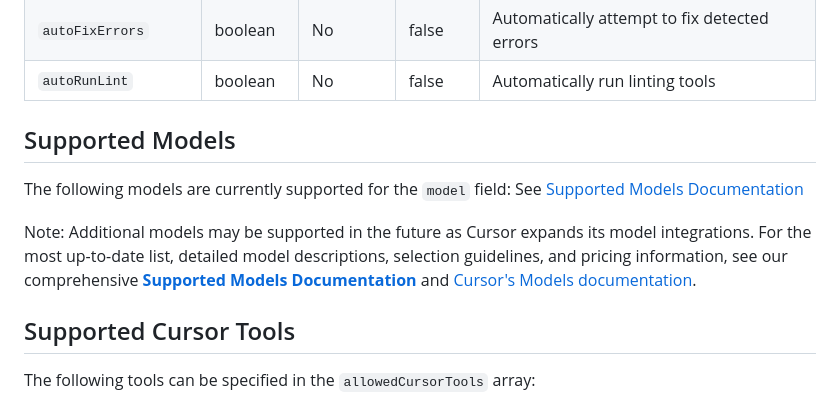
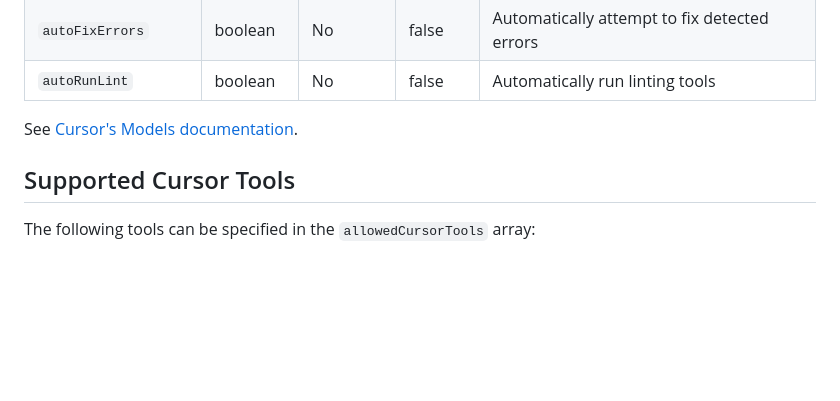
Before and after one commit to usrrname/cursorrules, a Markdown page: docs/modes-format.md, the part around the change. Drawn GitHub-style; blank space fills up the shorter version.

Commit message:
chore: Update README and documentation links to point to Cursor's official models documentation

```diff
--- a/docs/modes-format.md
+++ b/docs/modes-format.md
@@ -56,12 +56,8 @@ The `modes.json` file contains a JSON object with two main fields:
 | `autoFixErrors`      | boolean           | No       | false   | Automatically attempt to fix detected errors                                                                                                   |
 | `autoRunLint`        | boolean           | No       | false   | Automatically run linting tools                                                                                                              |
 
-## Supported Models
 
-The following models are currently supported for the `model` field:
-See [Supported Models Documentation](./supported-models.md)
-
-Note: Additional models may be supported in the future as Cursor expands its model integrations. For the most up-to-date list, detailed model descriptions, selection guidelines, and pricing information, see our comprehensive [**Supported Models Documentation**](./supported-models.md) and [Cursor's Models documentation](https://docs.cursor.com/models#overview).
+See [Cursor's Models documentation](https://docs.cursor.com/models#overview).
 
 ## Supported Cursor Tools
 
```
Also changed, not shown: README.md (+1 -1 lines), docs/supported-models.md (deleted, +0 -208 lines).
